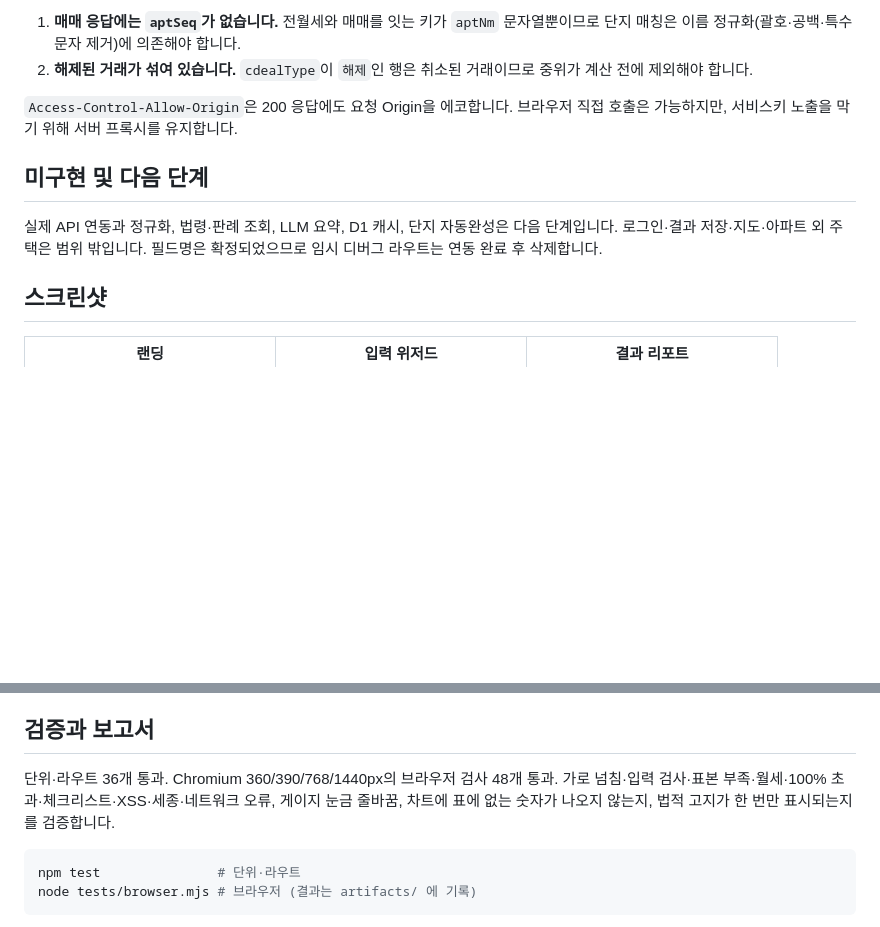
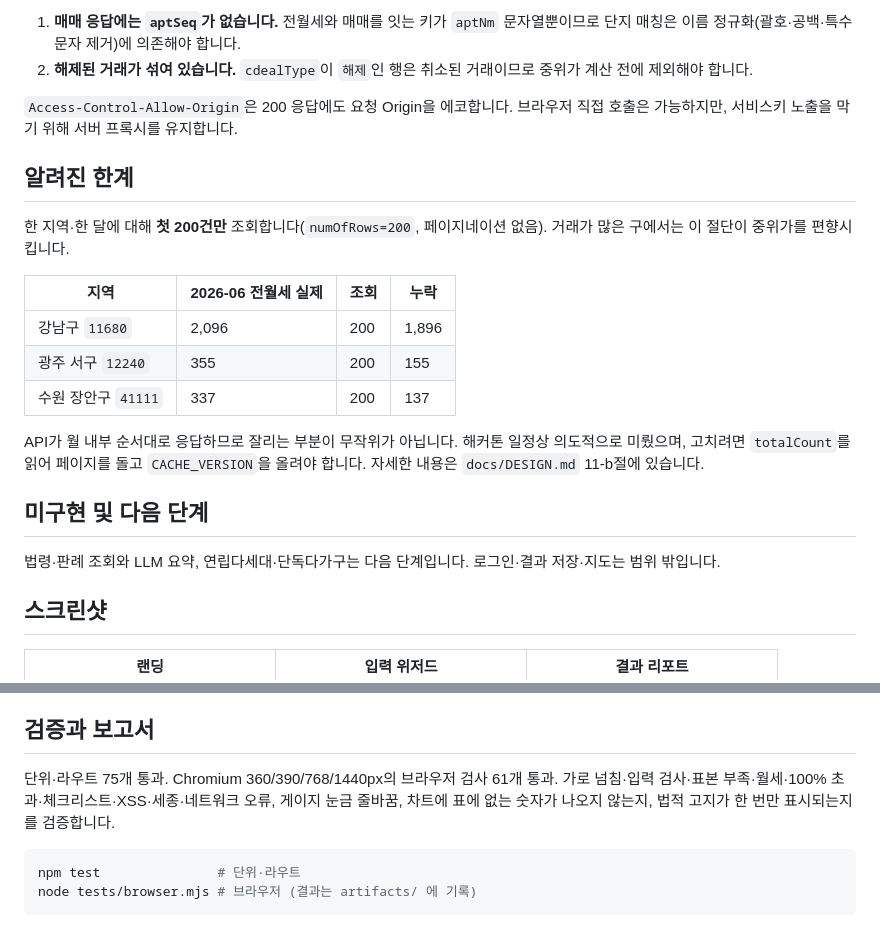
Before and after one commit to hjaehyun/Hackaton_Jeonse_Shield, a Markdown page: README.md, 2 parts joined by grey strips. Drawn GitHub-style; blank space fills up the shorter version.

````diff
--- a/README.md
+++ b/README.md
@@ -99,9 +107,21 @@ Hono / 순수 JavaScript / Vite Pages 빌드 / Cloudflare Workers / 직접 그
 
 `Access-Control-Allow-Origin`은 200 응답에도 요청 Origin을 에코합니다. 브라우저 직접 호출은 가능하지만, 서비스키 노출을 막기 위해 서버 프록시를 유지합니다.
 
+## 알려진 한계
+
+한 지역·한 달에 대해 **첫 200건만** 조회합니다(`numOfRows=200`, 페이지네이션 없음). 거래가 많은 구에서는 이 절단이 중위가를 편향시킵니다.
+
+| 지역 | 2026-06 전월세 실제 | 조회 | 누락 |
+|---|---|---|---|
+| 강남구 `11680` | 2,096 | 200 | 1,896 |
+| 광주 서구 `12240` | 355 | 200 | 155 |
+| 수원 장안구 `41111` | 337 | 200 | 137 |
+
+API가 월 내부 순서대로 응답하므로 잘리는 부분이 무작위가 아닙니다. 해커톤 일정상 의도적으로 미뤘으며, 고치려면 `totalCount`를 읽어 페이지를 돌고 `CACHE_VERSION`을 올려야 합니다. 자세한 내용은 `docs/DESIGN.md` 11-b절에 있습니다.
+
 ## 미구현 및 다음 단계
 
-실제 API 연동과 정규화, 법령·판례 조회, LLM 요약, D1 캐시, 단지 자동완성은 다음 단계입니다. 로그인·결과 저장·지도·아파트 외 주택은 범위 밖입니다. 필드명은 확정되었으므로 임시 디버그 라우트는 연동 완료 후 삭제합니다.
+법령·판례 조회와 LLM 요약, 연립다세대·단독다가구는 다음 단계입니다. 로그인·결과 저장·지도는 범위 밖입니다.
 
 ## 스크린샷
 
@@ -113,7 +133,7 @@ Hono / 순수 JavaScript / Vite Pages 빌드 / Cloudflare Workers / 직접 그
 
 ## 검증과 보고서
 
-단위·라우트 36개 통과. Chromium 360/390/768/1440px의 브라우저 검사 48개 통과. 가로 넘침·입력 검사·표본 부족·월세·100% 초과·체크리스트·XSS·세종·네트워크 오류, 게이지 눈금 줄바꿈, 차트에 표에 없는 숫자가 나오지 않는지, 법적 고지가 한 번만 표시되는지를 검증합니다.
+단위·라우트 75개 통과. Chromium 360/390/768/1440px의 브라우저 검사 61개 통과. 가로 넘침·입력 검사·표본 부족·월세·100% 초과·체크리스트·XSS·세종·네트워크 오류, 게이지 눈금 줄바꿈, 차트에 표에 없는 숫자가 나오지 않는지, 법적 고지가 한 번만 표시되는지를 검증합니다.
 
 ```sh
 npm test               # 단위·라우트
````
Also changed, not shown: other parts of README.md (+18 -10 lines).
